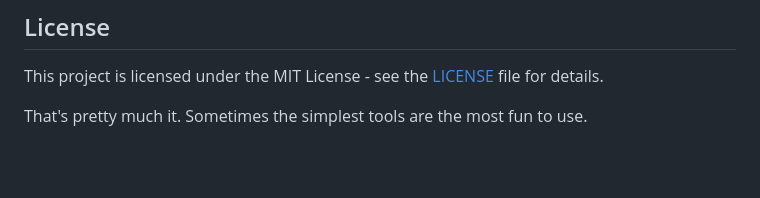
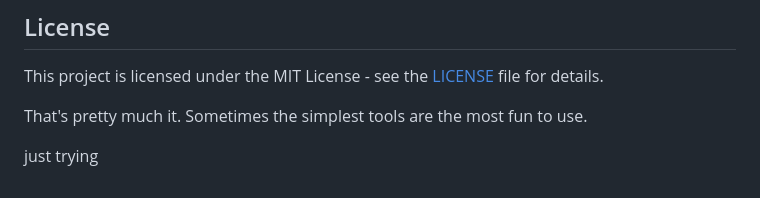
Before and after one commit to Avanith12/password-visualizer, a Markdown page: README.md, the part around the change. Drawn GitHub-style; blank space fills up the shorter version.

```diff
--- a/README.md
+++ b/README.md
@@ -81,3 +81,6 @@ This is for educational purposes only. Please don't use this to judge other peop
 This project is licensed under the MIT License - see the [LICENSE](LICENSE) file for details.
 
 That's pretty much it. Sometimes the simplest tools are the most fun to use.
+
+
+just trying
```
